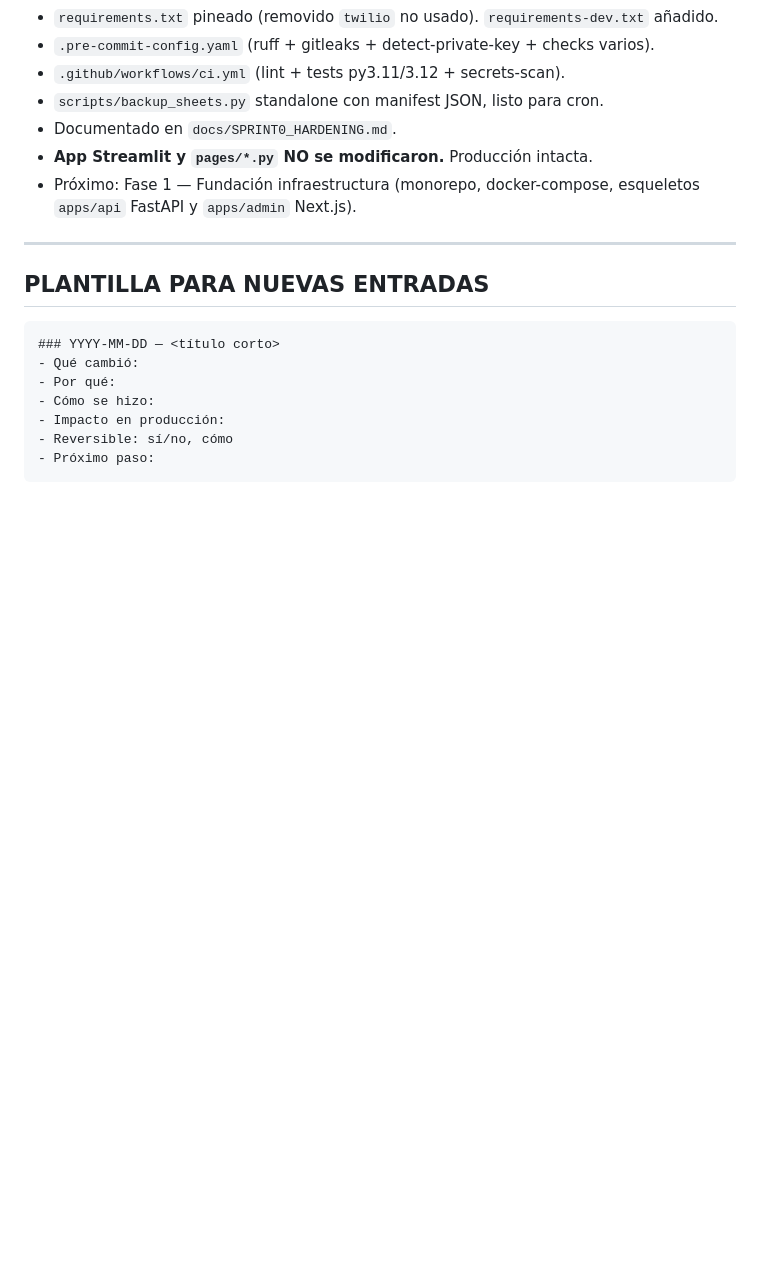
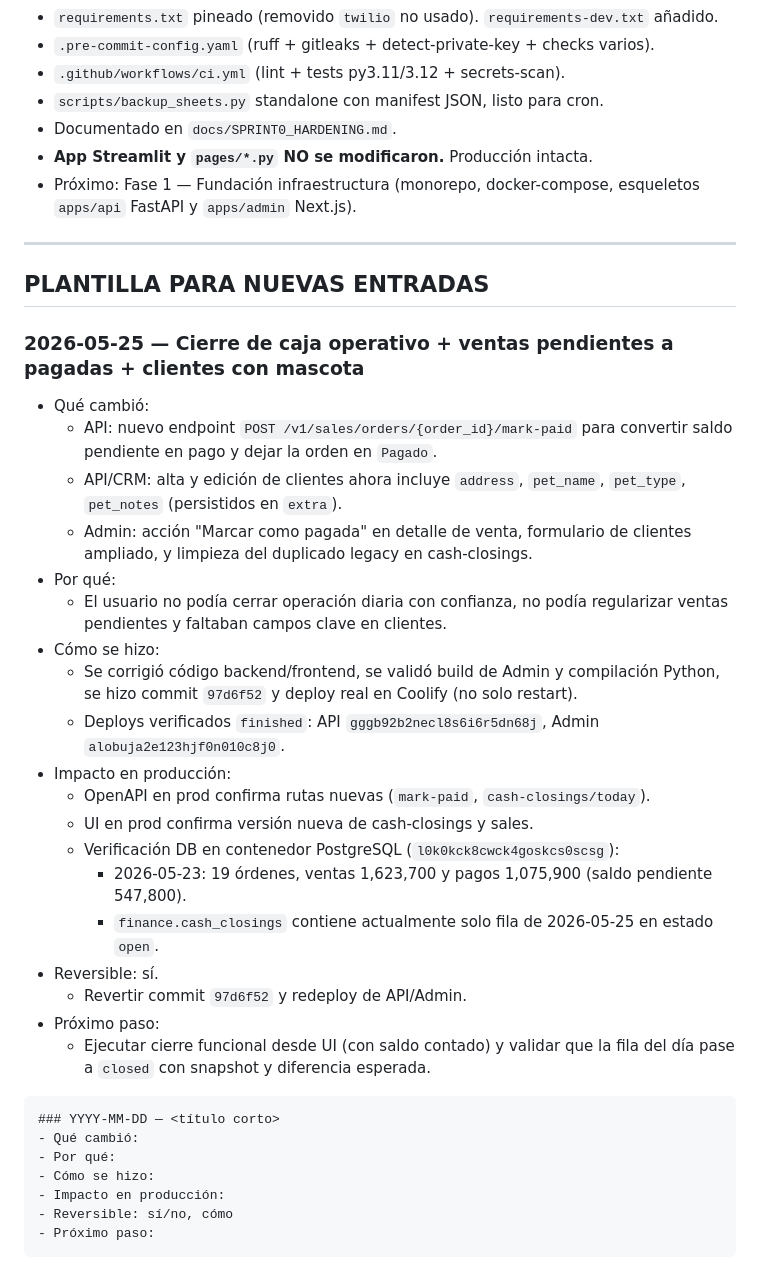
Before and after one commit to DiegoMao201/BigotesyPaticas, a Markdown page: docs/project-continuity.md, the part around the change. Drawn GitHub-style; blank space fills up the shorter version.

Commit message:
docs: registrar estado operativo y verificacion prod 2026-05-25

````diff
--- a/docs/project-continuity.md
+++ b/docs/project-continuity.md
@@ -55,6 +55,27 @@
 
 ## PLANTILLA PARA NUEVAS ENTRADAS
 
+### 2026-05-25 — Cierre de caja operativo + ventas pendientes a pagadas + clientes con mascota
+- Qué cambió:
+	- API: nuevo endpoint `POST /v1/sales/orders/{order_id}/mark-paid` para convertir saldo pendiente en pago y dejar la orden en `Pagado`.
+	- API/CRM: alta y edición de clientes ahora incluye `address`, `pet_name`, `pet_type`, `pet_notes` (persistidos en `extra`).
+	- Admin: acción "Marcar como pagada" en detalle de venta, formulario de clientes ampliado, y limpieza del duplicado legacy en cash-closings.
+- Por qué:
+	- El usuario no podía cerrar operación diaria con confianza, no podía regularizar ventas pendientes y faltaban campos clave en clientes.
+- Cómo se hizo:
+	- Se corrigió código backend/frontend, se validó build de Admin y compilación Python, se hizo commit `97d6f52` y deploy real en Coolify (no solo restart).
+	- Deploys verificados `finished`: API `gggb92b2necl8s6i6r5dn68j`, Admin `alobuja2e123hjf0n010c8j0`.
+- Impacto en producción:
+	- OpenAPI en prod confirma rutas nuevas (`mark-paid`, `cash-closings/today`).
+	- UI en prod confirma versión nueva de cash-closings y sales.
+	- Verificación DB en contenedor PostgreSQL (`l0k0kck8cwck4goskcs0scsg`):
+		- 2026-05-23: 19 órdenes, ventas 1,623,700 y pagos 1,075,900 (saldo pendiente 547,800).
+		- `finance.cash_closings` contiene actualmente solo fila de 2026-05-25 en estado `open`.
+- Reversible: sí.
+	- Revertir commit `97d6f52` y redeploy de API/Admin.
+- Próximo paso:
+	- Ejecutar cierre funcional desde UI (con saldo contado) y validar que la fila del día pase a `closed` con snapshot y diferencia esperada.
+
 ```
 ### YYYY-MM-DD — <título corto>
 - Qué cambió:
````
